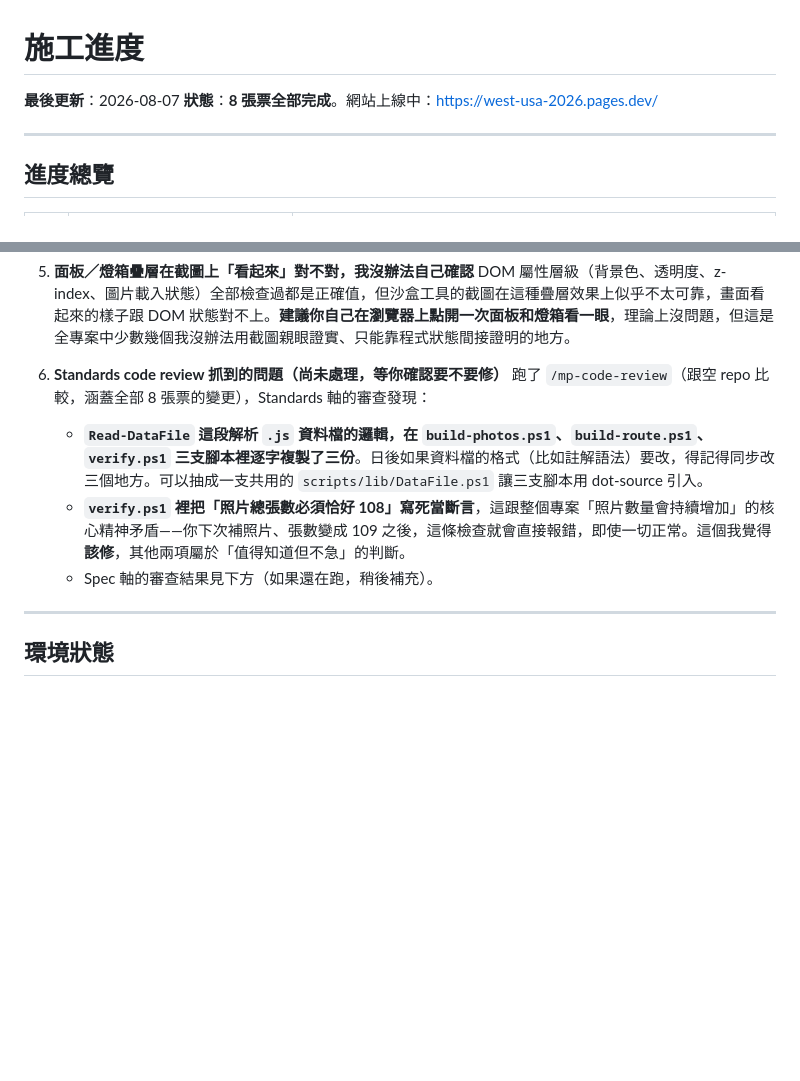
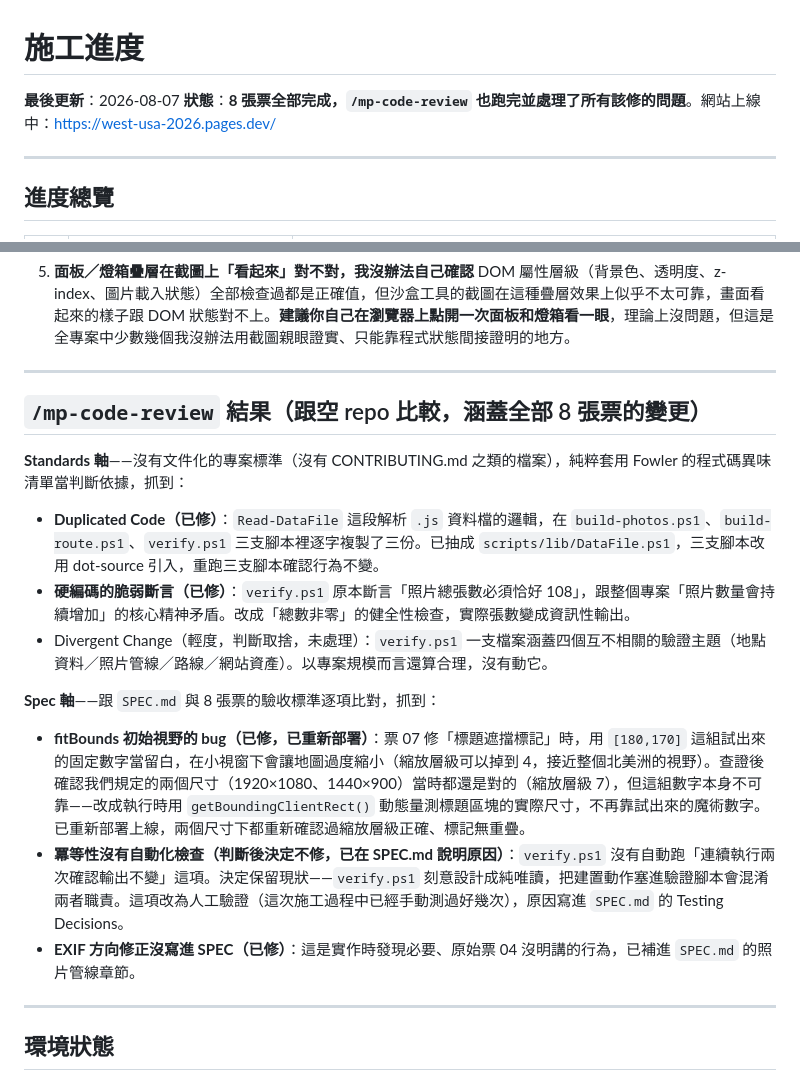
Before and after one commit to ja604041062/west-usa-2026, a Markdown page: STATUS.md, 2 parts joined by grey strips. Drawn GitHub-style; blank space fills up the shorter version.

Commit message:
更新施工進度：8 張票與 code review 都完成
Co-Authored-By: Claude Sonnet 5 <noreply@anthropic.com>

```diff
--- a/STATUS.md
+++ b/STATUS.md
@@ -1,7 +1,7 @@
 # 施工進度
 
 **最後更新**：2026-08-07
-**狀態**：**8 張票全部完成**。網站上線中：https://west-usa-2026.pages.dev/
+**狀態**：**8 張票全部完成，`/mp-code-review` 也跑完並處理了所有該修的問題**。網站上線中：https://west-usa-2026.pages.dev/
 
 ---
 
@@ -200,11 +200,21 @@ powershell -ExecutionPolicy Bypass -File scripts\verify.ps1
 5. **面板／燈箱疊層在截圖上「看起來」對不對，我沒辦法自己確認**
    DOM 屬性層級（背景色、透明度、z-index、圖片載入狀態）全部檢查過都是正確值，但沙盒工具的截圖在這種疊層效果上似乎不太可靠，畫面看起來的樣子跟 DOM 狀態對不上。**建議你自己在瀏覽器上點開一次面板和燈箱看一眼**，理論上沒問題，但這是全專案中少數幾個我沒辦法用截圖親眼證實、只能靠程式狀態間接證明的地方。
 
-6. **Standards code review 抓到的問題（尚未處理，等你確認要不要修）**
-   跑了 `/mp-code-review`（跟空 repo 比較，涵蓋全部 8 張票的變更），Standards 軸的審查發現：
-   - **`Read-DataFile` 這段解析 `.js` 資料檔的邏輯，在 `build-photos.ps1`、`build-route.ps1`、`verify.ps1` 三支腳本裡逐字複製了三份**。日後如果資料檔的格式（比如註解語法）要改，得記得同步改三個地方。可以抽成一支共用的 `scripts/lib/DataFile.ps1` 讓三支腳本用 dot-source 引入。
-   - **`verify.ps1` 裡把「照片總張數必須恰好 108」寫死當斷言**，這跟整個專案「照片數量會持續增加」的核心精神矛盾——你下次補照片、張數變成 109 之後，這條檢查就會直接報錯，即使一切正常。這個我覺得**該修**，其他兩項屬於「值得知道但不急」的判斷。
-   - Spec 軸的審查結果見下方（如果還在跑，稍後補充）。
+---
+
+## `/mp-code-review` 結果（跟空 repo 比較，涵蓋全部 8 張票的變更）
+
+**Standards 軸**——沒有文件化的專案標準（沒有 CONTRIBUTING.md 之類的檔案），純粹套用 Fowler 的程式碼異味清單當判斷依據，抓到：
+
+- **Duplicated Code（已修）**：`Read-DataFile` 這段解析 `.js` 資料檔的邏輯，在 `build-photos.ps1`、`build-route.ps1`、`verify.ps1` 三支腳本裡逐字複製了三份。已抽成 `scripts/lib/DataFile.ps1`，三支腳本改用 dot-source 引入，重跑三支腳本確認行為不變。
+- **硬編碼的脆弱斷言（已修）**：`verify.ps1` 原本斷言「照片總張數必須恰好 108」，跟整個專案「照片數量會持續增加」的核心精神矛盾。改成「總數非零」的健全性檢查，實際張數變成資訊性輸出。
+- Divergent Change（輕度，判斷取捨，未處理）：`verify.ps1` 一支檔案涵蓋四個互不相關的驗證主題（地點資料／照片管線／路線／網站資產）。以專案規模而言還算合理，沒有動它。
+
+**Spec 軸**——跟 `SPEC.md` 與 8 張票的驗收標準逐項比對，抓到：
+
+- **fitBounds 初始視野的 bug（已修，已重新部署）**：票 07 修「標題遮擋標記」時，用 `[180,170]` 這組試出來的固定數字當留白，在小視窗下會讓地圖過度縮小（縮放層級可以掉到 4，接近整個北美洲的視野）。查證後確認我們規定的兩個尺寸（1920×1080、1440×900）當時都還是對的（縮放層級 7），但這組數字本身不可靠——改成執行時用 `getBoundingClientRect()` 動態量測標題區塊的實際尺寸，不再靠試出來的魔術數字。已重新部署上線，兩個尺寸下都重新確認過縮放層級正確、標記無重疊。
+- **冪等性沒有自動化檢查（判斷後決定不修，已在 SPEC.md 說明原因）**：`verify.ps1` 沒有自動跑「連續執行兩次確認輸出不變」這項。決定保留現狀——`verify.ps1` 刻意設計成純唯讀，把建置動作塞進驗證腳本會混淆兩者職責。這項改為人工驗證（這次施工過程中已經手動測過好幾次），原因寫進 `SPEC.md` 的 Testing Decisions。
+- **EXIF 方向修正沒寫進 SPEC（已修）**：這是實作時發現必要、原始票 04 沒明講的行為，已補進 `SPEC.md` 的照片管線章節。
 
 ---
 
```
